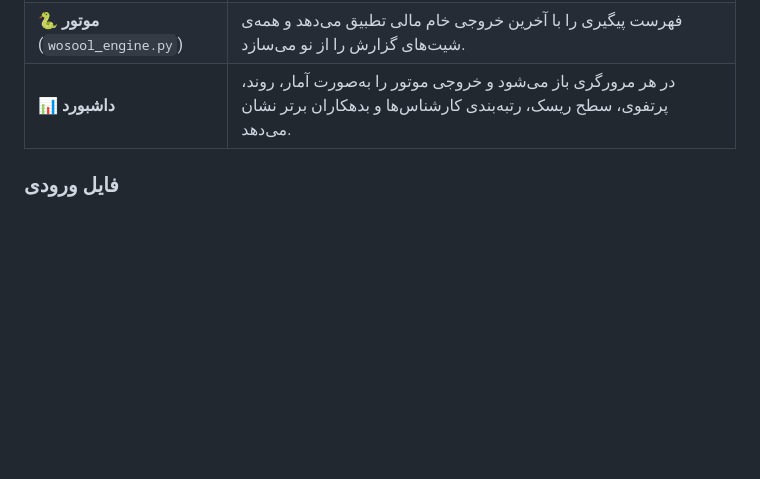
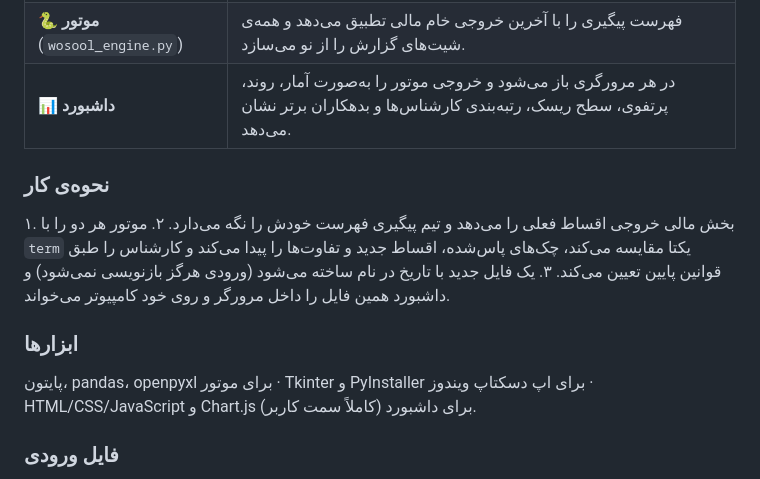
Before and after one commit to ebixs/receivables-management-system, a Markdown page: README.md, the part around one of its changes. Drawn GitHub-style; blank space fills up the shorter version.

```diff
--- a/README.md
+++ b/README.md
@@ -119,6 +162,16 @@ Real Excel files are ignored by `.gitignore`. Never commit customer names, phone
 | 🐍 **موتور** (`wosool_engine.py`) | فهرست پیگیری را با آخرین خروجی خام مالی تطبیق می‌دهد و همه‌ی شیت‌های گزارش را از نو می‌سازد. |
 | 📊 **داشبورد** | در هر مرورگری باز می‌شود و خروجی موتور را به‌صورت آمار، روند، پرتفوی، سطح ریسک، رتبه‌بندی کارشناس‌ها و بدهکاران برتر نشان می‌دهد. |
 
+### نحوه‌ی کار
+
+۱. بخش مالی خروجی اقساط فعلی را می‌دهد و تیم پیگیری فهرست خودش را نگه می‌دارد.
+۲. موتور هر دو را با `term` یکتا مقایسه می‌کند، چک‌های پاس‌شده، اقساط جدید و تفاوت‌ها را پیدا می‌کند و کارشناس را طبق قوانین پایین تعیین می‌کند.
+۳. یک فایل جدید با تاریخ در نام ساخته می‌شود (ورودی هرگز بازنویسی نمی‌شود) و داشبورد همین فایل را داخل مرورگر و روی خود کامپیوتر می‌خواند.
+
+### ابزارها
+
+پایتون، pandas، openpyxl برای موتور · Tkinter و PyInstaller برای اپ دسکتاپ ویندوز · HTML/CSS/JavaScript و Chart.js برای داشبورد (کاملاً سمت کاربر).
+
 ### فایل ورودی
 
 یک فایل `.xlsx` با دو شیت و این ستون‌ها:
```
Also changed, not shown: other parts of README.md (+43 -0 lines), docs/dashboard-full.png (added), docs/dashboard-overview.png (added).
